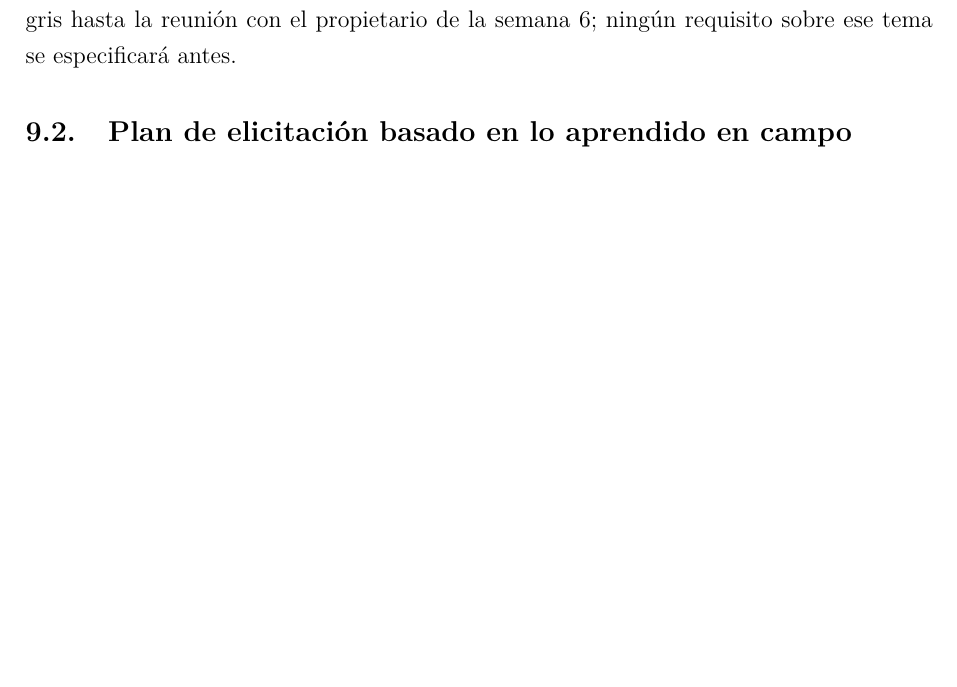
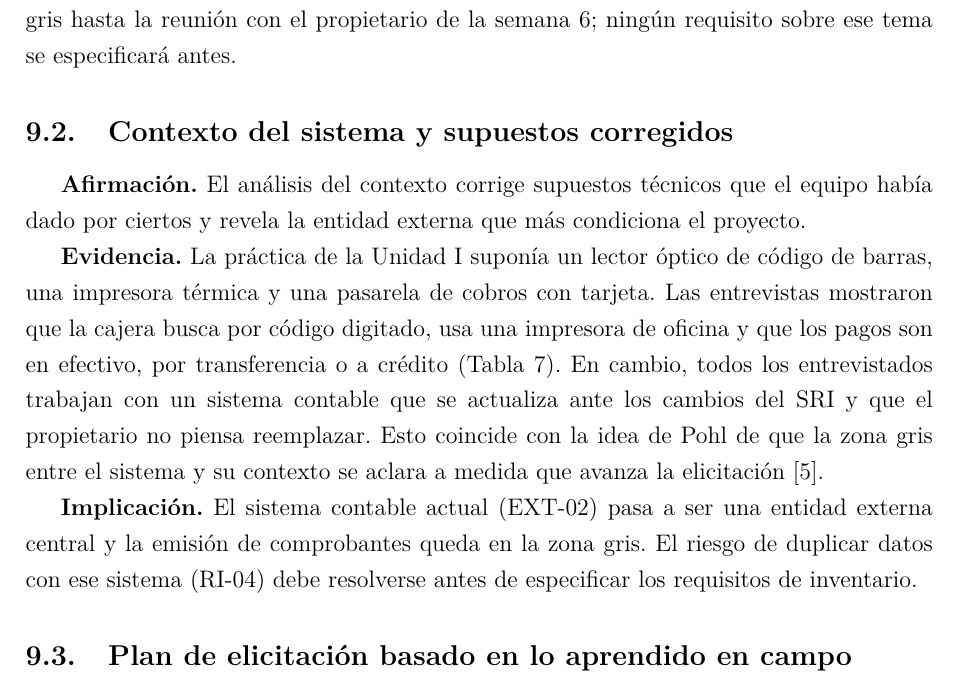
Before and after one commit to josegilcesc/ISR401-PVIA, a LaTeX document (PFC/E1/main.tex, which reads PFC/E1/secciones/conclusiones/c-cedeno.tex): part of page 27 of 41 before the commit and part of page 27 of 42 after it, cut so that both start at the same text, the shorter picture padded with empty space. Compiled offline with pdfLaTeX.

Commit message:
Conclusión sobre el contexto y los supuestos corregidos
- Afirmación, evidencia y consecuencia sobre los supuestos de la  Unidad I que las entrevistas descartaron.- Relaciona el sistema contable actual con la zona gris y el riesgo RI-04.

```diff
--- a/PFC/E1/secciones/conclusiones/c-cedeno.tex
+++ b/PFC/E1/secciones/conclusiones/c-cedeno.tex
@@ -1,2 +1,8 @@
 % Conclusión de: Cedeño Avila Winston Damian
-% Archivo que reemplaza la integrante o el integrante en su propio commit.
+\subsection{Contexto del sistema y supuestos corregidos}
+
+\textbf{Afirmación.} El análisis del contexto corrige supuestos técnicos que el equipo había dado por ciertos y revela la entidad externa que más condiciona el proyecto.
+
+\textbf{Evidencia.} La práctica de la Unidad~I suponía un lector óptico de código de barras, una impresora térmica y una pasarela de cobros con tarjeta. Las entrevistas mostraron que la cajera busca por código digitado, usa una impresora de oficina y que los pagos son en efectivo, por transferencia o a crédito (Tabla~\ref{tab:externas}). En cambio, todos los entrevistados trabajan con un sistema contable que se actualiza ante los cambios del SRI y que el propietario no piensa reemplazar. Esto coincide con la idea de Pohl de que la zona gris entre el sistema y su contexto se aclara a medida que avanza la elicitación~\cite{pohl2025}.
+
+\textbf{Implicación.} El sistema contable actual (EXT-02) pasa a ser una entidad externa central y la emisión de comprobantes queda en la zona gris. El riesgo de duplicar datos con ese sistema (RI-04) debe resolverse antes de especificar los requisitos de inventario.
```
